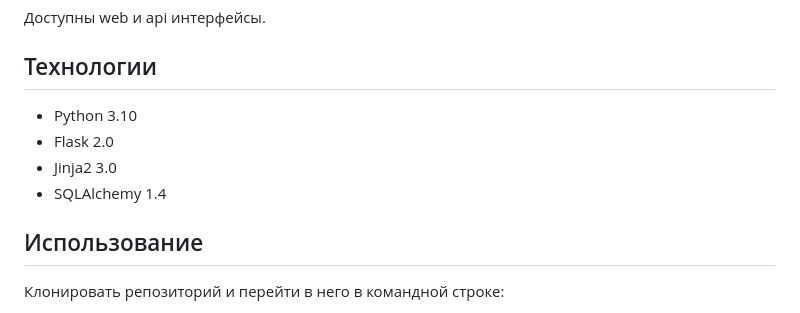
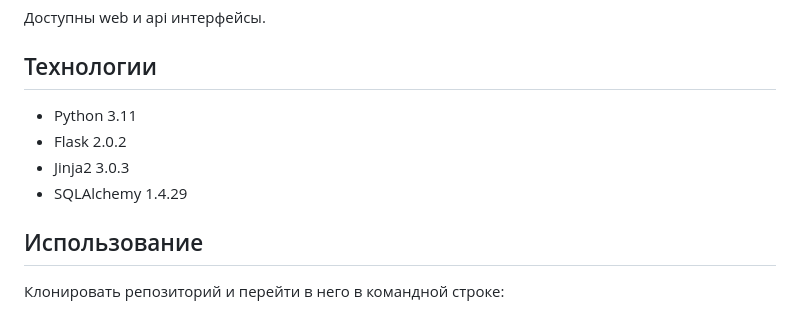
Before and after one commit to aten88/short_link_service, a Markdown page: README.md, the part around the change. Rendered like a GitHub page.

Commit message:
Сделал README

```diff
--- a/README.md
+++ b/README.md
@@ -17,10 +17,10 @@
 Доступны web и api интерфейсы.
 
 ## Технологии
-- Python 3.10
-- Flask 2.0
-- Jinja2 3.0
-- SQLAlchemy 1.4
+- Python 3.11
+- Flask 2.0.2
+- Jinja2 3.0.3
+- SQLAlchemy 1.4.29
 
 ## Использование
 Клонировать репозиторий и перейти в него в командной строке:
```
